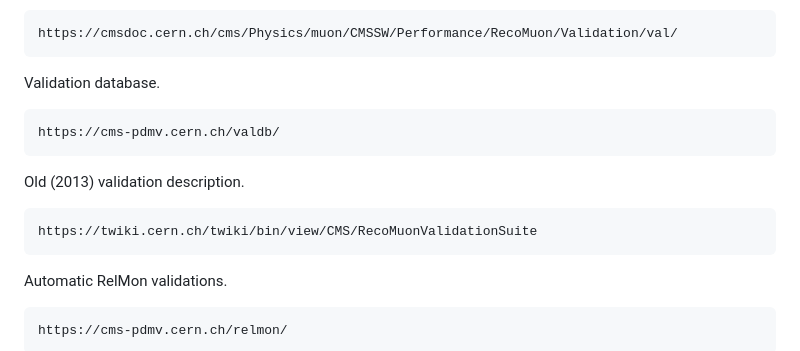
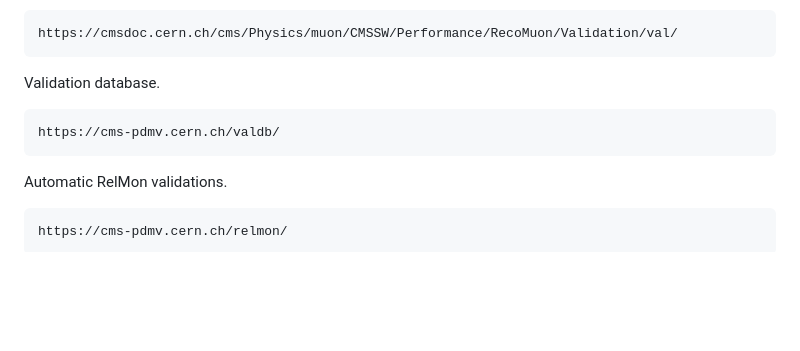
Before and after one commit to piedraj/MuonValidation, a Markdown page: README.md, the part around the change. GitHub-like rendering; blank space fills up the shorter version.

```diff
--- a/README.md
+++ b/README.md
@@ -54,10 +54,6 @@ Distributions (discontinued after CMSSW_10_3_0_pre3) produced for different vali
 Validation database.
 
     https://cms-pdmv.cern.ch/valdb/
-
-Old (2013) validation description.
-
-    https://twiki.cern.ch/twiki/bin/view/CMS/RecoMuonValidationSuite
 
 Automatic RelMon validations.
 
```
